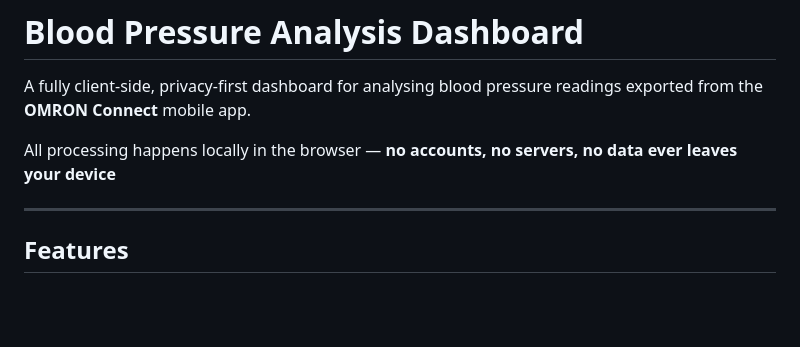
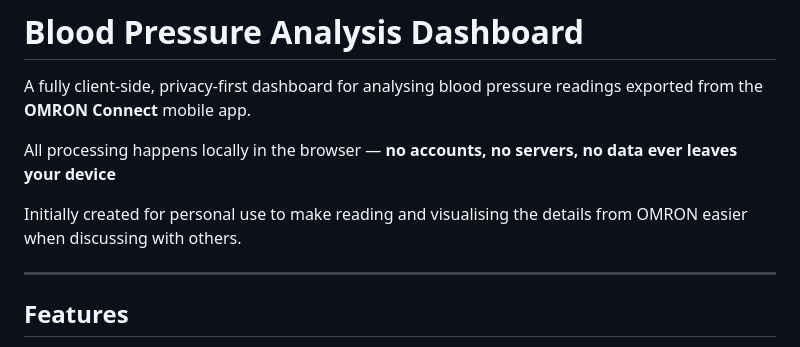
Before and after one commit to freshpho/blood-pressure-analysis, a Markdown page: README.md, the part around the change. Drawn GitHub-style; blank space fills up the shorter version.

```diff
--- a/README.md
+++ b/README.md
@@ -3,6 +3,8 @@
 A fully client-side, privacy-first dashboard for analysing blood pressure readings exported from the **OMRON Connect** mobile app.
 
 All processing happens locally in the browser — **no accounts, no servers, no data ever leaves your device**
+
+Initially created for personal use to make reading and visualising the details from OMRON easier when discussing with others.
 
 ---
 
```
